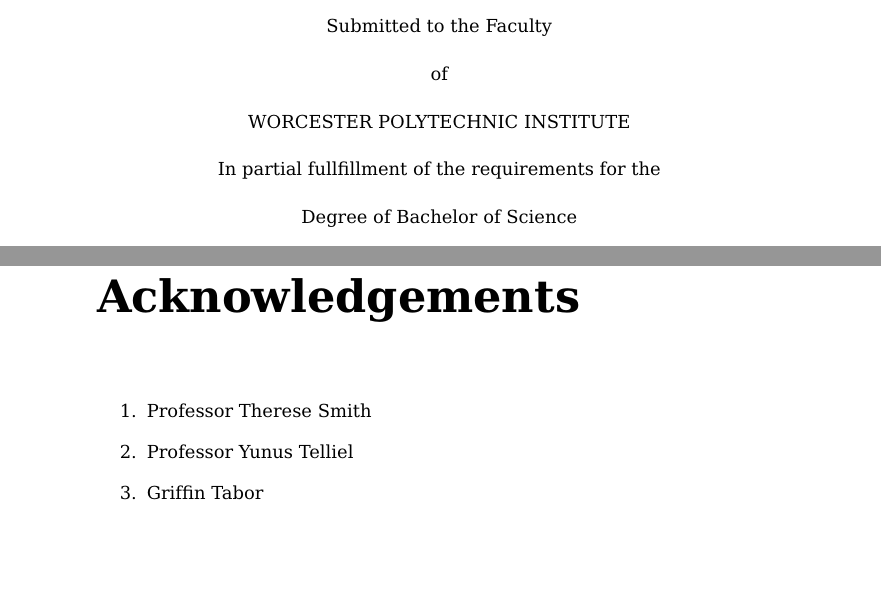
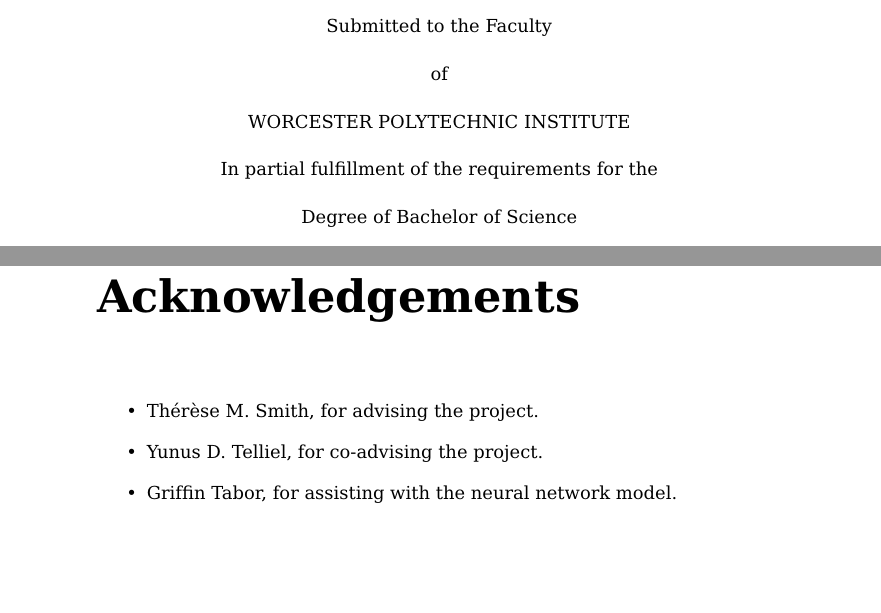
Before and after one commit to Octogonapus/MoralAI, a LaTeX thesis (papers/Main Paper/main.tex): two parts of pages 1 and 4 of 33, joined at a grey line, cut so that both start at the same text. Compiled offline with pdfLaTeX.

Commit message:
Improve acknowledgements

```diff
--- a/papers/Main Paper/main.tex
+++ b/papers/Main Paper/main.tex
@@ -66,7 +66,7 @@
             Submitted to the Faculty\\
             of\\
             WORCESTER POLYTECHNIC INSTITUTE\\
-            In partial fullfillment of the requirements for the\\
+            In partial fulfillment of the requirements for the\\
             Degree of Bachelor of Science\\
             April 17, 2019\\
         }
@@ -108,11 +108,11 @@
 
 \chapter*{Acknowledgements}
 
-\begin{enumerate}
-    \item Professor Therese Smith
-    \item Professor Yunus Telliel
-    \item Griffin Tabor
-\end{enumerate}
+\begin{itemize}
+    \item Th\'{e}r\`{e}se M. Smith, for advising the project.
+    \item Yunus D. Telliel, for co-advising the project.
+    \item Griffin Tabor, for assisting with the neural network model.
+\end{itemize}
 
 \tableofcontents
 
```
Also changed, not shown: papers/Main Paper/main.pdf.
